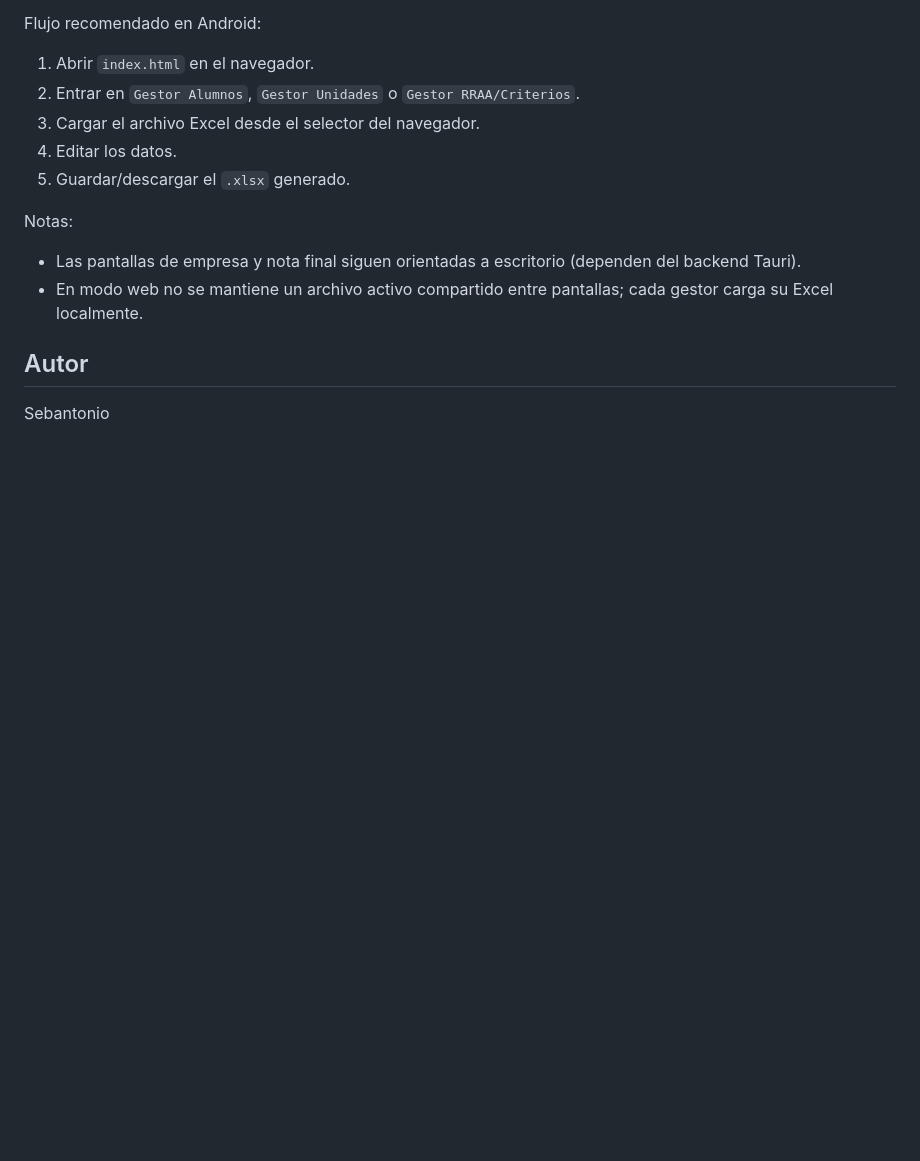
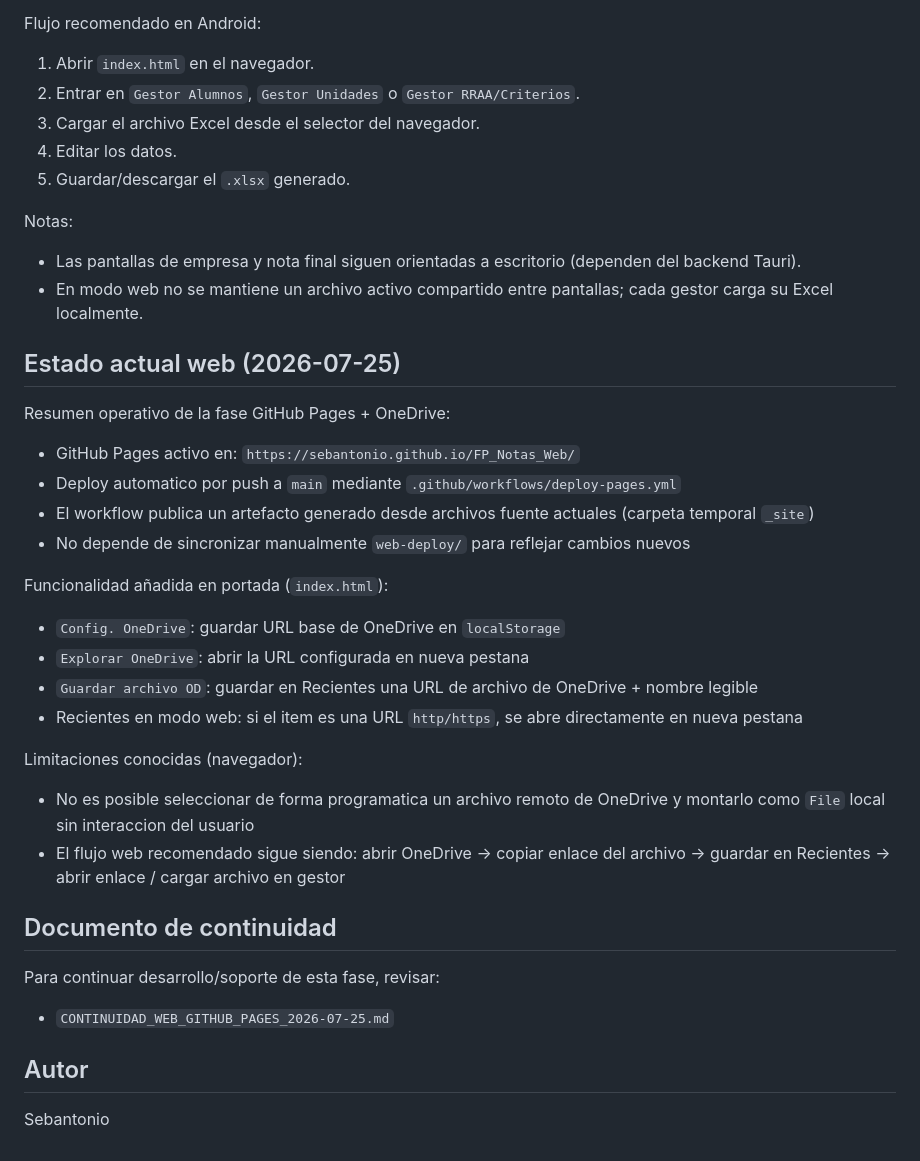
Before and after one commit to sebantonio/FP_Notas_Web, a Markdown page: README.md, the part around the change. Drawn GitHub-style; blank space fills up the shorter version.

Commit message:
docs: actualizar README y crear memoria de continuidad web/pages

```diff
--- a/README.md
+++ b/README.md
@@ -285,6 +285,33 @@ Notas:
 - Las pantallas de empresa y nota final siguen orientadas a escritorio (dependen del backend Tauri).
 - En modo web no se mantiene un archivo activo compartido entre pantallas; cada gestor carga su Excel localmente.
 
+## Estado actual web (2026-07-25)
+
+Resumen operativo de la fase GitHub Pages + OneDrive:
+
+- GitHub Pages activo en: `https://sebantonio.github.io/FP_Notas_Web/`
+- Deploy automatico por push a `main` mediante `.github/workflows/deploy-pages.yml`
+- El workflow publica un artefacto generado desde archivos fuente actuales (carpeta temporal `_site`)
+- No depende de sincronizar manualmente `web-deploy/` para reflejar cambios nuevos
+
+Funcionalidad añadida en portada (`index.html`):
+
+- `Config. OneDrive`: guardar URL base de OneDrive en `localStorage`
+- `Explorar OneDrive`: abrir la URL configurada en nueva pestana
+- `Guardar archivo OD`: guardar en Recientes una URL de archivo de OneDrive + nombre legible
+- Recientes en modo web: si el item es una URL `http/https`, se abre directamente en nueva pestana
+
+Limitaciones conocidas (navegador):
+
+- No es posible seleccionar de forma programatica un archivo remoto de OneDrive y montarlo como `File` local sin interaccion del usuario
+- El flujo web recomendado sigue siendo: abrir OneDrive -> copiar enlace del archivo -> guardar en Recientes -> abrir enlace / cargar archivo en gestor
+
+## Documento de continuidad
+
+Para continuar desarrollo/soporte de esta fase, revisar:
+
+- `CONTINUIDAD_WEB_GITHUB_PAGES_2026-07-25.md`
+
 ## Autor
 
 Sebantonio
```
Also changed, not shown: CONTINUIDAD_WEB_GITHUB_PAGES_2026-07-25.md (added, +178 -0 lines).
